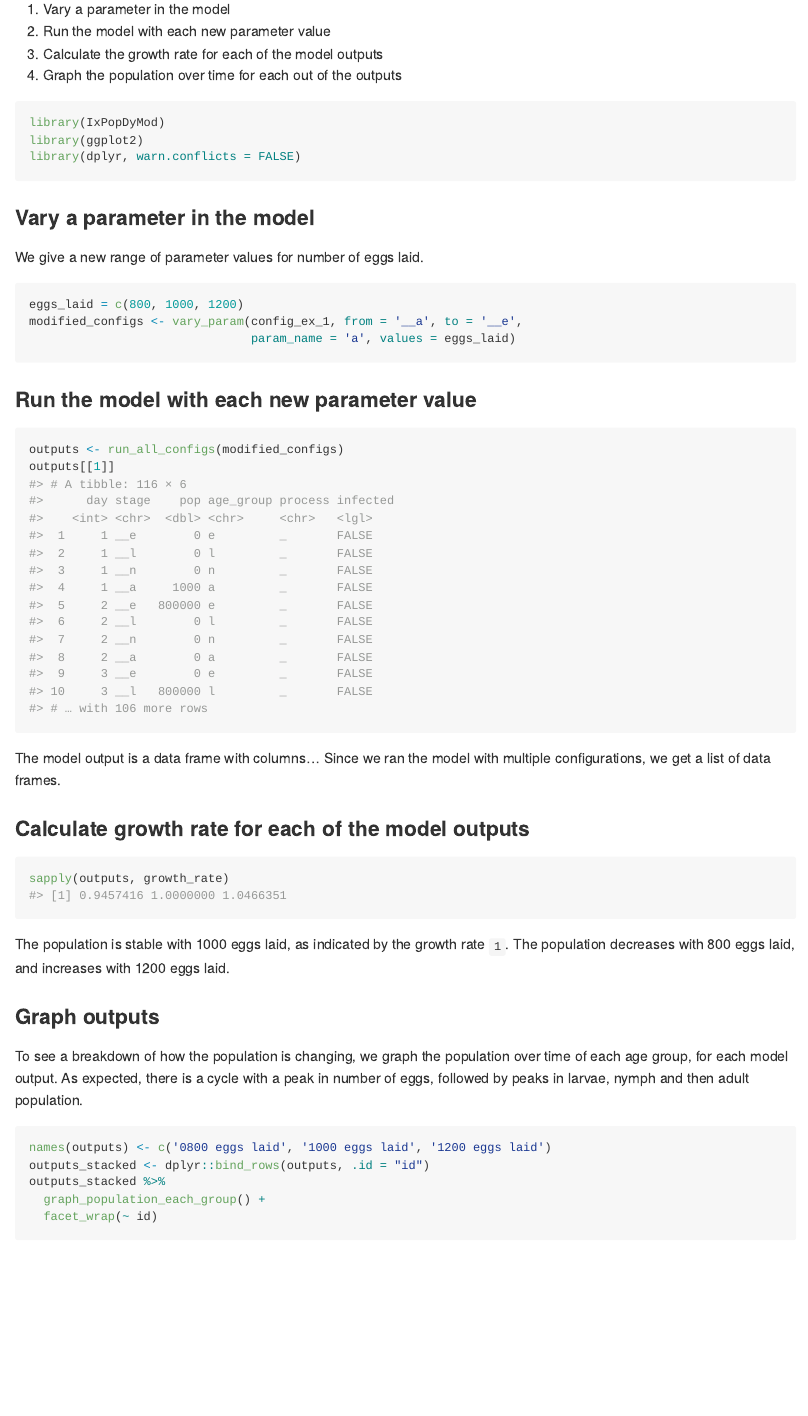
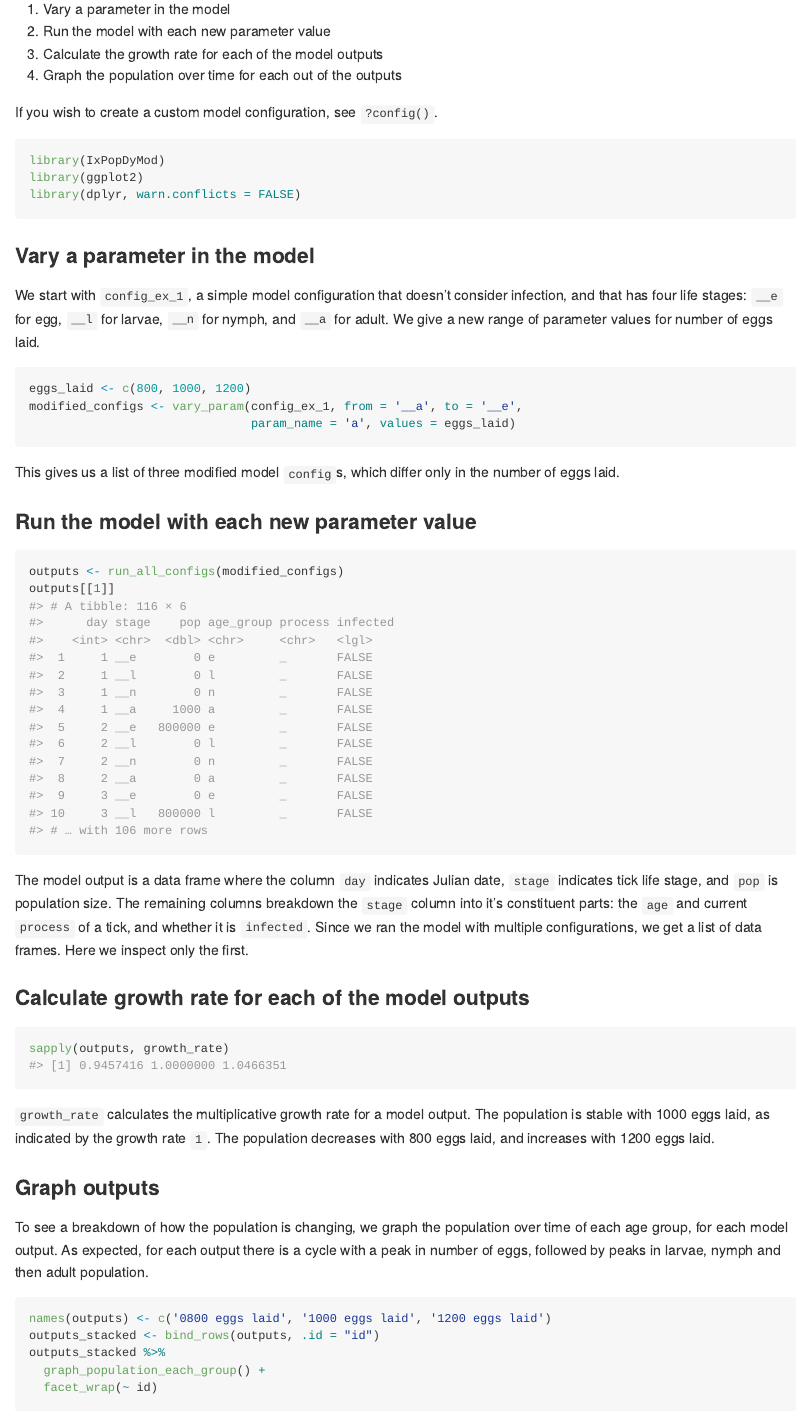
Before and after one commit to dallenmidd/IxPopDyMod, an R Markdown document (README.Rmd): the page in a window 1100 px wide, from 600 px down. The pictures show the output file README.md that the author committed with the source, drawn offline in the style of GitHub.

Commit message:
update readme

````diff
--- a/README.Rmd
+++ b/README.Rmd
@@ -41,6 +41,8 @@ We present an example analysis using a simple model configuration pre-loaded int
 3. Calculate the growth rate for each of the model outputs
 4. Graph the population over time for each out of the outputs
 
+If you wish to create a custom model configuration, see `?config()`.
+
 ```{r}
 library(IxPopDyMod)
 library(ggplot2)
@@ -48,32 +50,34 @@ library(dplyr, warn.conflicts = FALSE)
 ```
 
 ### Vary a parameter in the model
-We give a new range of parameter values for number of eggs laid.
+We start with `config_ex_1`, a simple model configuration that doesn't consider infection, and that has four life stages: `__e` for egg, `__l` for larvae, `__n` for nymph, and `__a` for adult. We give a new range of parameter values for number of eggs laid.
+
 ```{r}
 eggs_laid <- c(800, 1000, 1200)
 modified_configs <- vary_param(config_ex_1, from = '__a', to = '__e',
                                param_name = 'a', values = eggs_laid)
 ```
+This gives us a list of three modified model `config`s, which differ only in the number of eggs laid.
 
 ### Run the model with each new parameter value
 ```{r}
 outputs <- run_all_configs(modified_configs)
 outputs[[1]]
 ```
-The model output is a data frame with columns... Since we ran the model with multiple configurations, we get a list of data frames.
+The model output is a data frame where the column `day` indicates Julian date, `stage` indicates tick life stage, and `pop` is population size. The remaining columns breakdown the `stage` column into it's constituent parts: the `age` and current `process` of a tick, and whether it is `infected`. Since we ran the model with multiple configurations, we get a list of data frames. Here we inspect only the first.
 
 ### Calculate growth rate for each of the model outputs
 ```{r}
 sapply(outputs, growth_rate)
 ```
-The population is stable with 1000 eggs laid, as indicated by the growth rate `1`. The population decreases with 800 eggs laid, and increases with 1200 eggs laid.
+`growth_rate` calculates the multiplicative growth rate for a model output. The population is stable with 1000 eggs laid, as indicated by the growth rate `1`. The population decreases with 800 eggs laid, and increases with 1200 eggs laid.
 
 ### Graph outputs
-To see a breakdown of how the population is changing, we graph the population over time of each age group, for each model output. As expected, there is a cycle with a peak in number of eggs, followed by peaks in larvae, nymph and then adult population.
+To see a breakdown of how the population is changing, we graph the population over time of each age group, for each model output. As expected, for each output there is a cycle with a peak in number of eggs, followed by peaks in larvae, nymph and then adult population.
 
 ```{r warning = FALSE}
 names(outputs) <- c('0800 eggs laid', '1000 eggs laid', '1200 eggs laid')
-outputs_stacked <- dplyr::bind_rows(outputs, .id = "id")
+outputs_stacked <- bind_rows(outputs, .id = "id")
 outputs_stacked %>%
   graph_population_each_group() +
   facet_wrap(~ id)
````
Also changed, not shown: README.md.
